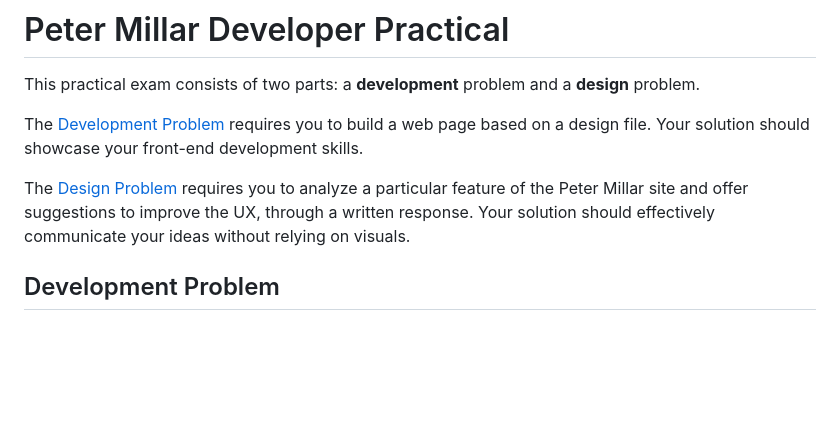
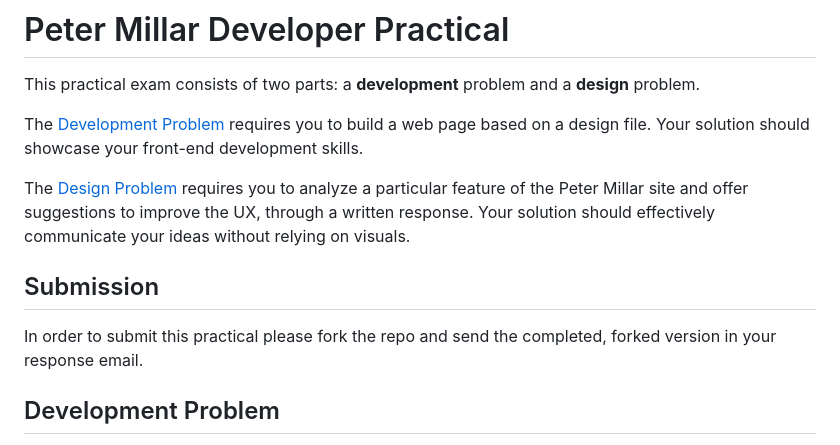
Before and after one commit to Trevor-Welch/practical, a Markdown page: README.md, the part around the change. Drawn GitHub-style; blank space fills up the shorter version.

```diff
--- a/README.md
+++ b/README.md
@@ -5,6 +5,9 @@ This practical exam consists of two parts: a **development** problem and a **des
 The [Development Problem](#development-problem) requires you to build a web page based on a design file. Your solution should showcase your front-end development skills.
 
 The [Design Problem](#design-problem) requires you to analyze a particular feature of the Peter Millar site and offer suggestions to improve the UX, through a written response. Your solution should effectively communicate your ideas without relying on visuals.
+
+## Submission
+In order to submit this practical please fork the repo and send the completed, forked version in your response email.
 
 ## Development Problem
 
```
